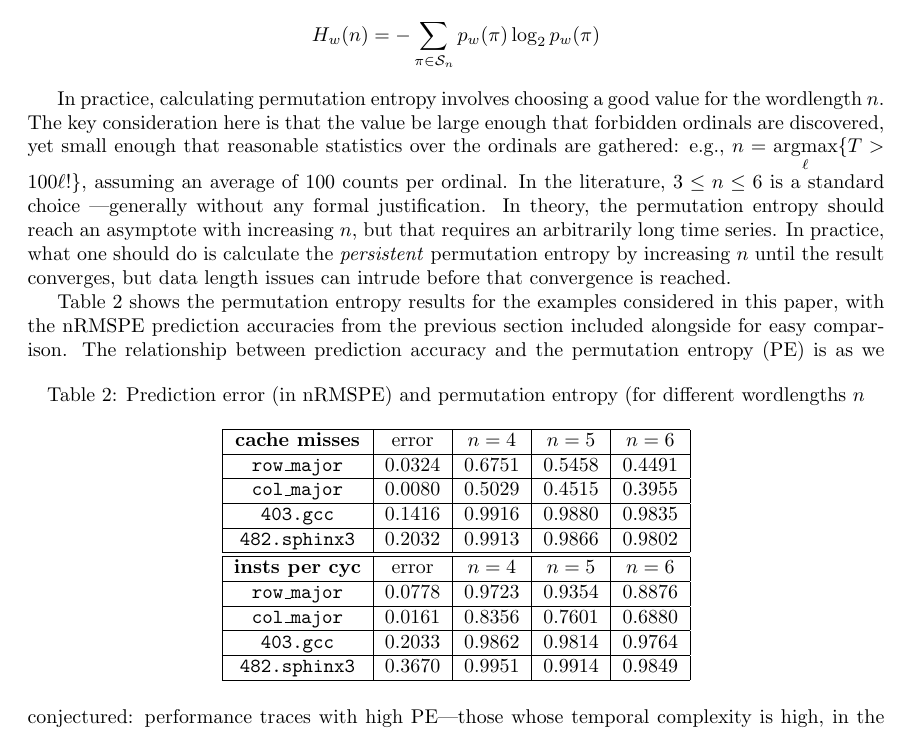
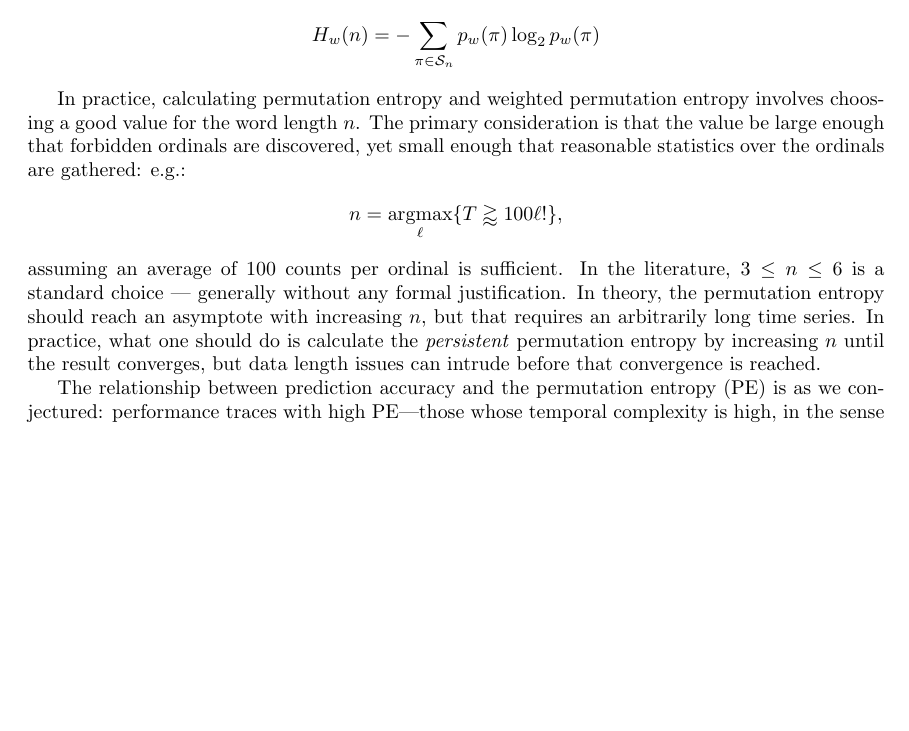
Before and after one commit to dtbinh/Complexity--2014, a LaTeX paper (pecomplexity.tex): part of page 7 of 18, cut so that both start at the same text, the shorter picture padded with empty space. Compiled offline with pdfLaTeX.

Commit message:
update some about word length

```diff
--- a/pecomplexity.tex
+++ b/pecomplexity.tex
@@ -478,24 +478,27 @@ series. The weighted permutation entropy is then:
   H_w(n) = - \sum_{\pi \in \mathcal{S}_n} p_w(\pi) \log_2 p_w(\pi)
 \end{align*}
 
-In practice, calculating permutation entropy involves choosing a good value for
-the wordlength $n$. The key consideration here is that the value be large enough
-that forbidden ordinals are discovered, yet small enough that reasonable
-statistics over the ordinals are gathered: e.g., $\displaystyle n =
-\operatornamewithlimits{argmax}_\ell\{T > 100 \ell!\}$, assuming an average of
-100 counts per ordinal. In the literature, $3\le n \le 6$ is a standard choice
----generally without any formal justification. In theory, the permutation
-entropy should reach an asymptote with increasing $n$, but that requires an
-arbitrarily long time series. In practice, what one should do is calculate the
-\emph{persistent} permutation entropy by increasing $n$ until the result
-converges, but data length issues can intrude before that convergence is
-reached.
+In practice, calculating permutation entropy and weighted permutation entropy
+involves choosing a good value for the word length $n$. The primary
+consideration is that the value be large enough that forbidden ordinals are
+discovered, yet small enough that reasonable statistics over the ordinals are
+gathered: e.g.:
+\begin{align*}
+n = \operatornamewithlimits{argmax}_\ell \{ T \gtrapprox 100 \ell! \},
+\end{align*}
+assuming an average of 100 counts per ordinal is sufficient. In the literature,
+$3 \le n \le 6$ is a standard choice --- generally without any formal
+justification. In theory, the permutation entropy should reach an asymptote with
+increasing $n$, but that requires an arbitrarily long time series. In practice,
+what one should do is calculate the \emph{persistent} permutation entropy by
+increasing $n$ until the result converges, but data length issues can intrude
+before that convergence is reached.
 
 
-Table~\ref{tab:pe} shows the permutation entropy results for the
-examples considered in this paper, with the nRMSPE prediction
-accuracies from the previous section included alongside for easy
-comparison.
+% Table~\ref{tab:pe} shows the permutation entropy results for the
+% examples considered in this paper, with the nRMSPE prediction
+% accuracies from the previous section included alongside for easy
+% comparison.
 %
 % \begin{table}[htbp]
 %   % increase table row spacing, adjust to taste
@@ -591,36 +594,37 @@ comparison.
 %%   \end{tabular}
 %% \end{table}
 %
-  \begin{table}[htbp]
-   \caption{Prediction error (in nRMSPE) and permutation entropy (for
-     different wordlengths $n$}
-   \label{tab:pe}
-   \centering
-   \begin{tabular}{|c|c|c|c|c|c|}
-     \hline
-      {\bf cache misses} & error   &$n=4$&$n=5$&$n=6$\\
-     \hline
-     \tt{row\_major}  & 0.0324  &0.6751&0.5458&0.4491\\
-     \hline
-     \tt{col\_major}  & 0.0080  &0.5029&0.4515&0.3955 \\
-     \hline
-     \tt{403.gcc}  & 0.1416  &0.9916&0.9880&0.9835\\
-     \hline
-     \tt{482.sphinx3}  & 0.2032  &0.9913&0.9866&0.9802 \\
-      \hline
-      \hline
-      {\bf insts per cyc} & error   &$n=4$&$n=5$&$n=6$\\
-     \hline
-      \tt{row\_major} & 0.0778  &0.9723&0.9354&0.8876\\
-     \hline
-      \tt{col\_major} & 0.0161   &0.8356&0.7601&0.6880\\
-     \hline
-     \tt{403.gcc} & 0.2033   &0.9862&0.9814&0.9764\\
-     \hline
-     \tt{482.sphinx3} & 0.3670 & 0.9951&0.9914&0.9849 \\
-      \hline
-   \end{tabular}
- \end{table}
+ %  \begin{table}[htbp]
+ %   \caption{Prediction error (in nRMSPE) and permutation entropy (for
+ %     different wordlengths $n$}
+ %   \label{tab:pe}
+ %   \centering
+ %   \begin{tabular}{|c|c|c|c|c|c|}
+ %     \hline
+ %      {\bf cache misses} & error   &$n=4$&$n=5$&$n=6$\\
+ %     \hline
+ %     \tt{row\_major}  & 0.0324  &0.6751&0.5458&0.4491\\
+ %     \hline
+ %     \tt{col\_major}  & 0.0080  &0.5029&0.4515&0.3955 \\
+ %     \hline
+ %     \tt{403.gcc}  & 0.1416  &0.9916&0.9880&0.9835\\
+ %     \hline
+ %     \tt{482.sphinx3}  & 0.2032  &0.9913&0.9866&0.9802 \\
+ %      \hline
+ %      \hline
+ %      {\bf insts per cyc} & error   &$n=4$&$n=5$&$n=6$\\
+ %     \hline
+ %      \tt{row\_major} & 0.0778  &0.9723&0.9354&0.8876\\
+ %     \hline
+ %      \tt{col\_major} & 0.0161   &0.8356&0.7601&0.6880\\
+ %     \hline
+ %     \tt{403.gcc} & 0.2033   &0.9862&0.9814&0.9764\\
+ %     \hline
+ %     \tt{482.sphinx3} & 0.3670 & 0.9951&0.9914&0.9849 \\
+ %      \hline
+ %   \end{tabular}
+ % \end{table}
+
 The relationship between prediction accuracy and the permutation
 entropy (PE) is as we conjectured: performance traces with high
 PE---those whose temporal complexity is high, in the sense that little
```
